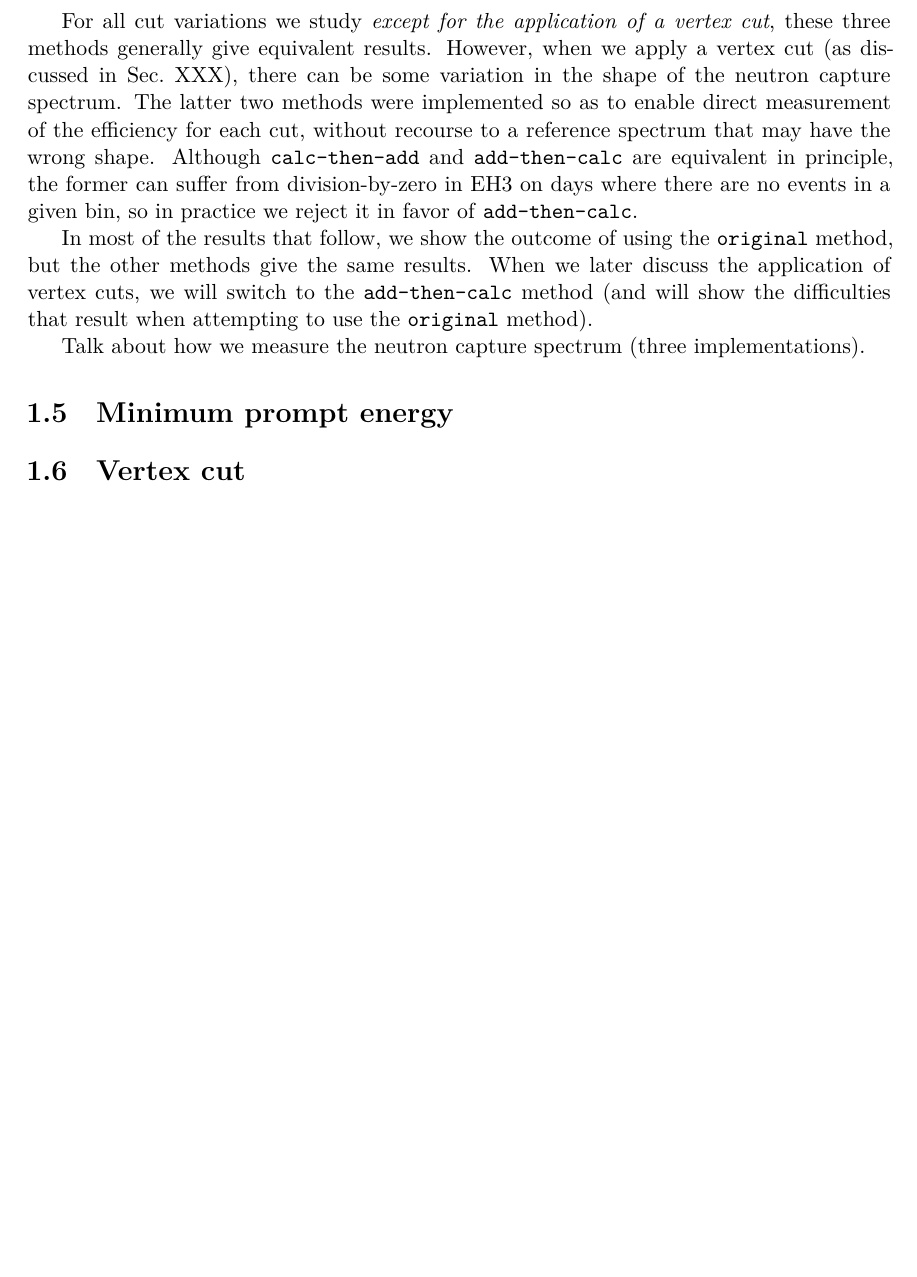
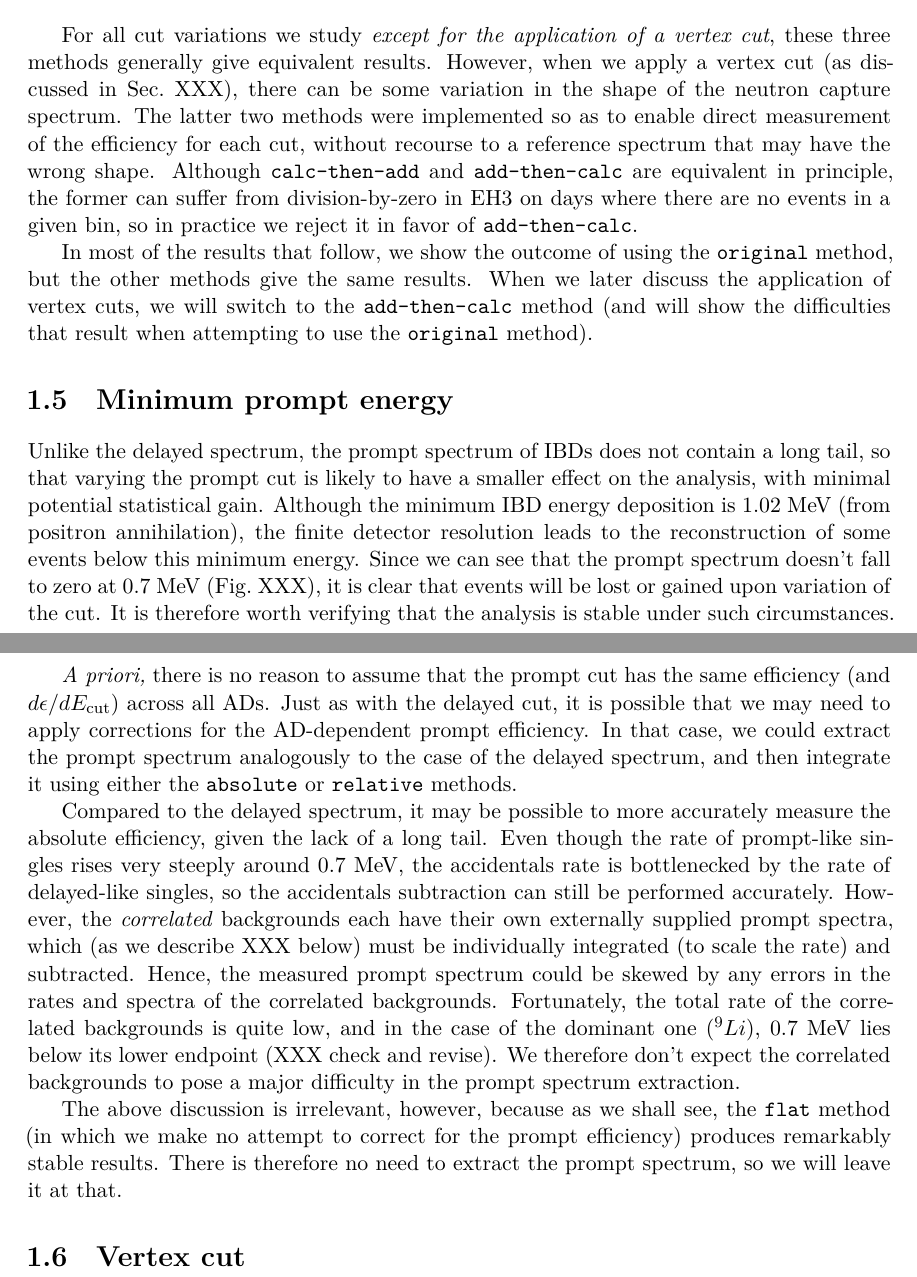
Before and after one commit to mjkramer/thesis, a LaTeX thesis (chapters/CutVary.tex): part of page 12 of 12 before the commit and two parts of pages 12 and 13 of 13 after it, the two joined at a grey line, cut so that both start at the same text, the shorter picture padded with empty space. Compiled offline with XeLaTeX.

Commit message:
CutVary start prompt

```diff
--- a/chapters/CutVary.tex
+++ b/chapters/CutVary.tex
@@ -191,10 +191,18 @@ For all cut variations we study \emph{except for the application of a vertex cut
 
 In most of the results that follow, we show the outcome of using the \texttt{original} method, but the other methods give the same results. When we later discuss the application of vertex cuts, we will switch to the \texttt{add-then-calc} method (and will show the difficulties that result when attempting to use the \texttt{original} method).
 
-Talk about how we measure the neutron capture spectrum (three implementations).
-
 \section{Minimum prompt energy}
 \label{sec:cutVaryMinPrompt}
+
+Unlike the delayed spectrum, the prompt spectrum of IBDs does not contain a long tail, so that varying the prompt cut is likely to have a smaller effect on the analysis, with minimal potential statistical gain. Although the minimum IBD energy deposition is 1.02~MeV (from positron annihilation), the finite detector resolution leads to the reconstruction of some events below this minimum energy. Since we can see that the prompt spectrum doesn't fall to zero at 0.7~MeV (Fig.~XXX), it is clear that events will be lost or gained upon variation of the cut. It is therefore worth verifying that the analysis is stable under such circumstances.
+
+\emph{A priori,} there is no reason to assume that the prompt cut has the same efficiency (and $d\epsilon/dE_{\mathrm{cut}}$) across all ADs. Just as with the delayed cut, it is possible that we may need to apply corrections for the AD-dependent prompt efficiency. In that case, we could extract the prompt spectrum analogously to the case of the delayed spectrum, and then integrate it using either the \texttt{absolute} or \texttt{relative} methods.
+
+Compared to the delayed spectrum, it may be possible to more accurately measure the absolute efficiency, given the lack of a long tail. Even though the rate of prompt-like singles rises very steeply around 0.7~MeV, the accidentals rate is bottlenecked by the rate of delayed-like singles, so the accidentals subtraction can still be performed accurately. However, the \emph{correlated} backgrounds each have their own externally supplied prompt spectra, which (as we describe XXX below) must be individually integrated (to scale the rate) and subtracted. Hence, the measured prompt spectrum could be skewed by any errors in the rates and spectra of the correlated backgrounds. Fortunately, the total rate of the correlated backgrounds is quite low, and in the case of the dominant one ($^9Li$), 0.7~MeV lies below its lower endpoint (XXX check and revise). We therefore don't expect the correlated backgrounds to pose a major difficulty in the prompt spectrum extraction.
+
+The above discussion is irrelevant, however, because as we shall see, the \texttt{flat} method (in which we make no attempt to correct for the prompt efficiency) produces remarkably stable results. There is therefore no need to extract the prompt spectrum, so we will leave it at that.
+
+
 
 \section{Vertex cut}
 \label{sec:cutVaryVertexCut}
```
Also changed, not shown: chapters/CutVary.tex (2 more changed lines).
